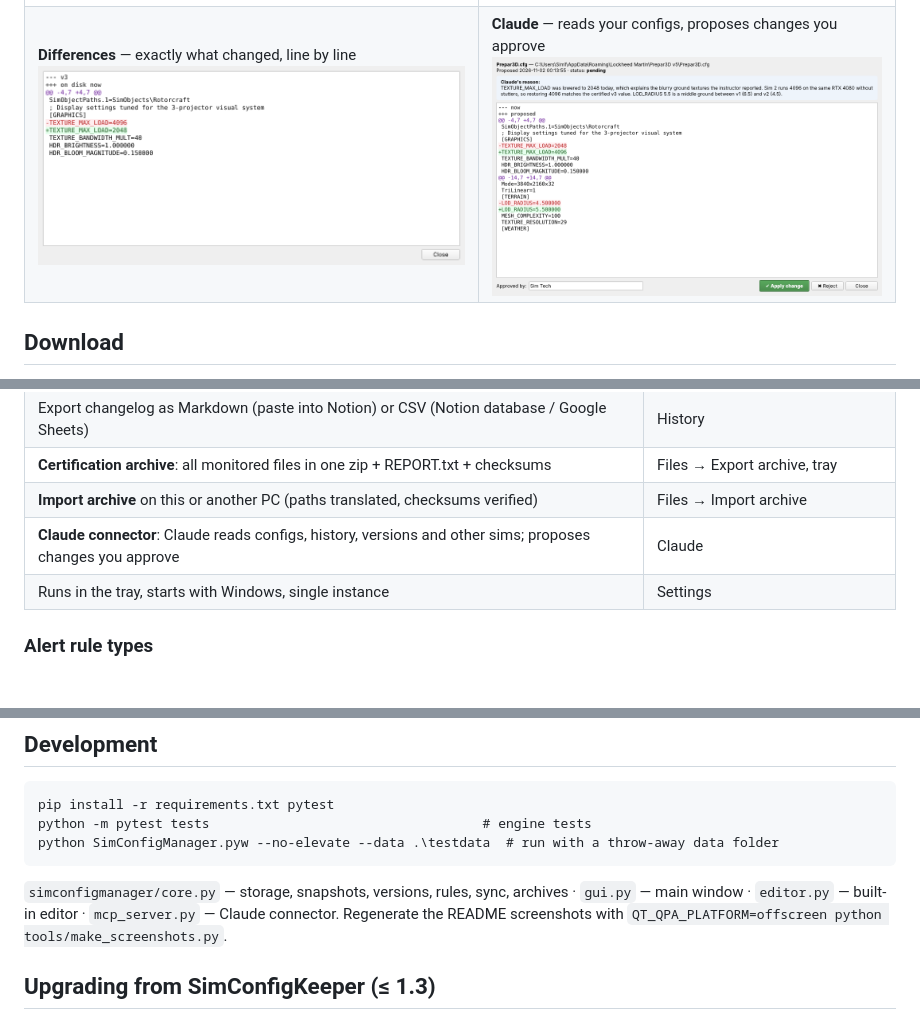
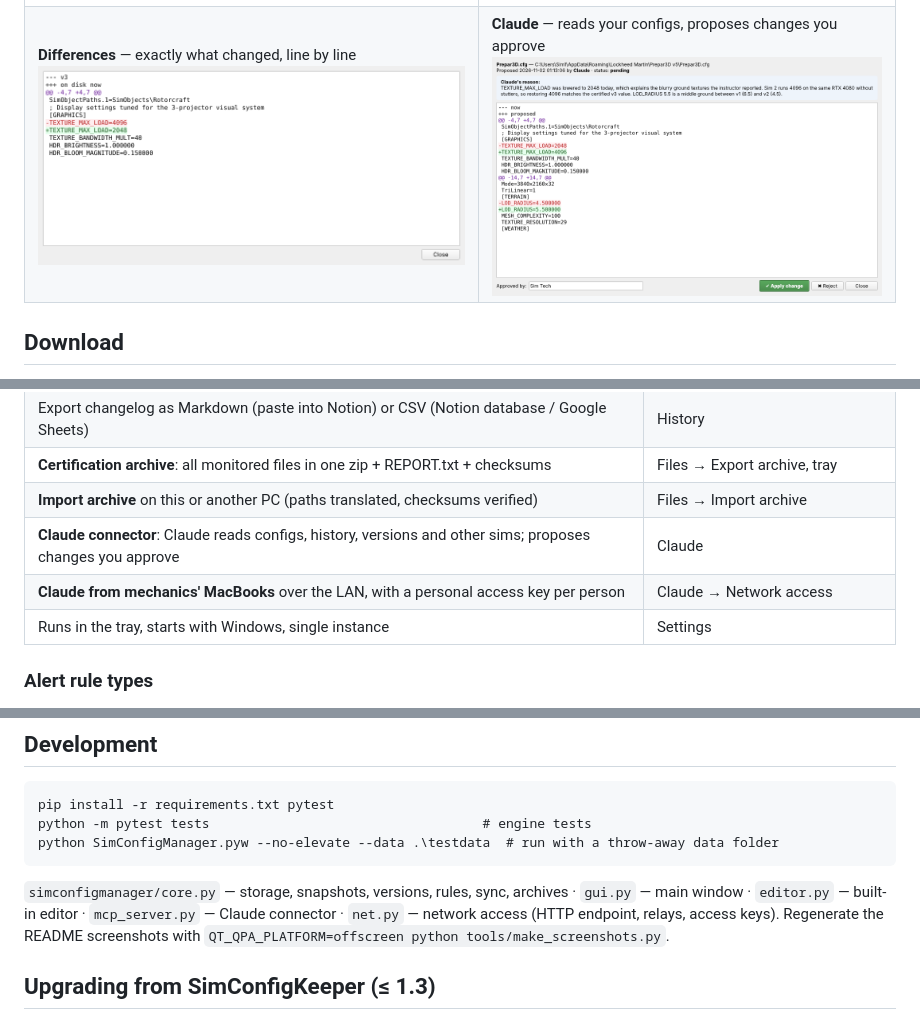
Before and after one commit to minestarnl/sim-config-manager, a Markdown page: README.md, 3 parts joined by grey strips. Rendered like a GitHub page; pictures changed too: docs/screenshots/claude-proposal.png.

````diff
--- a/README.md
+++ b/README.md
@@ -67,6 +67,7 @@ publishes `v<version>` automatically (existing releases are never overwritten).
 | **Certification archive**: all monitored files in one zip + REPORT.txt + checksums | Files → Export archive, tray |
 | **Import archive** on this or another PC (paths translated, checksums verified) | Files → Import archive |
 | **Claude connector**: Claude reads configs, history, versions and other sims; proposes changes you approve | Claude |
+| **Claude from mechanics' MacBooks** over the LAN, with a personal access key per person | Claude → Network access |
 | Runs in the tray, starts with Windows, single instance | Settings |
 
 ### Alert rule types
@@ -175,7 +200,8 @@ python SimConfigManager.pyw --no-elevate --data .\testdata  # run with a throw-a
 ```
 
 `simconfigmanager/core.py` — storage, snapshots, versions, rules, sync, archives ·
-`gui.py` — main window · `editor.py` — built-in editor · `mcp_server.py` — Claude connector.
+`gui.py` — main window · `editor.py` — built-in editor · `mcp_server.py` — Claude connector ·
+`net.py` — network access (HTTP endpoint, relays, access keys).
 Regenerate the README screenshots with `QT_QPA_PLATFORM=offscreen python tools/make_screenshots.py`.
 
 ## Upgrading from SimConfigKeeper (≤ 1.3)
````
Also changed, not shown: other parts of README.md (+24 -0 lines), docs/screenshots/alerts.png, docs/screenshots/claude-network.png (added), docs/screenshots/claude.png, docs/screenshots/files.png, docs/screenshots/versions.png, 6 other files.
